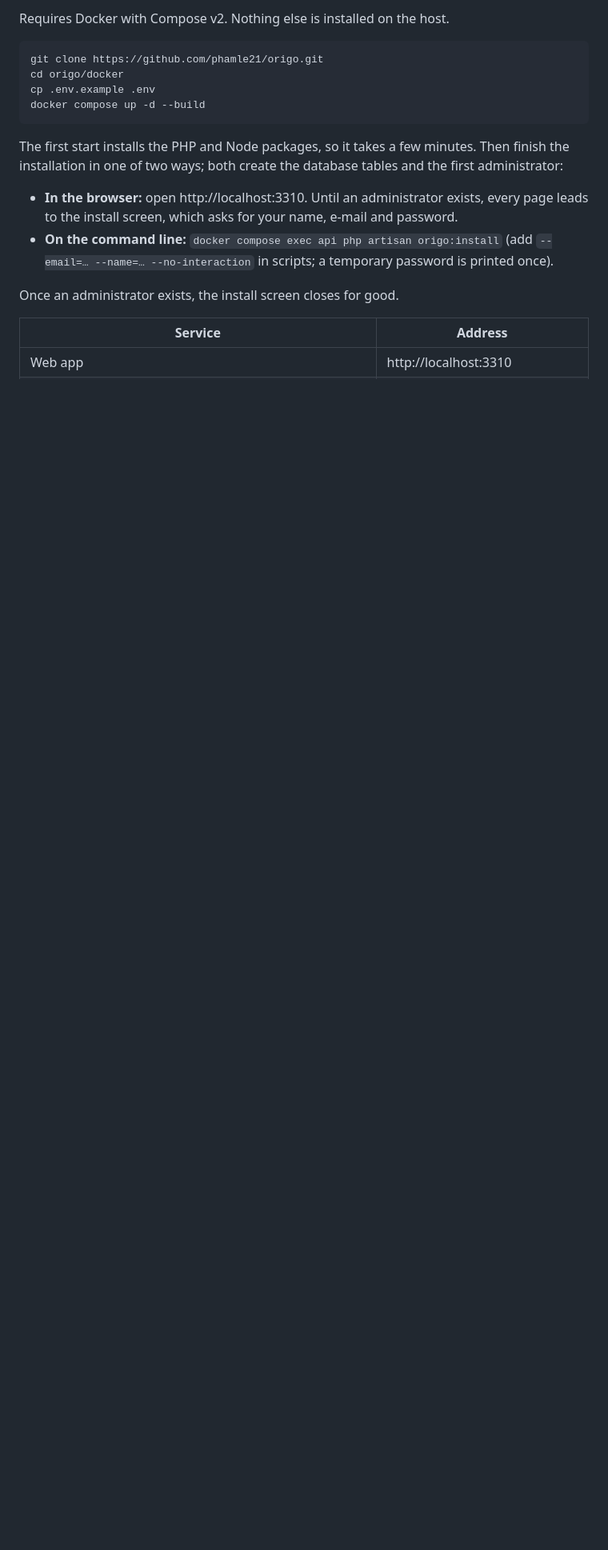
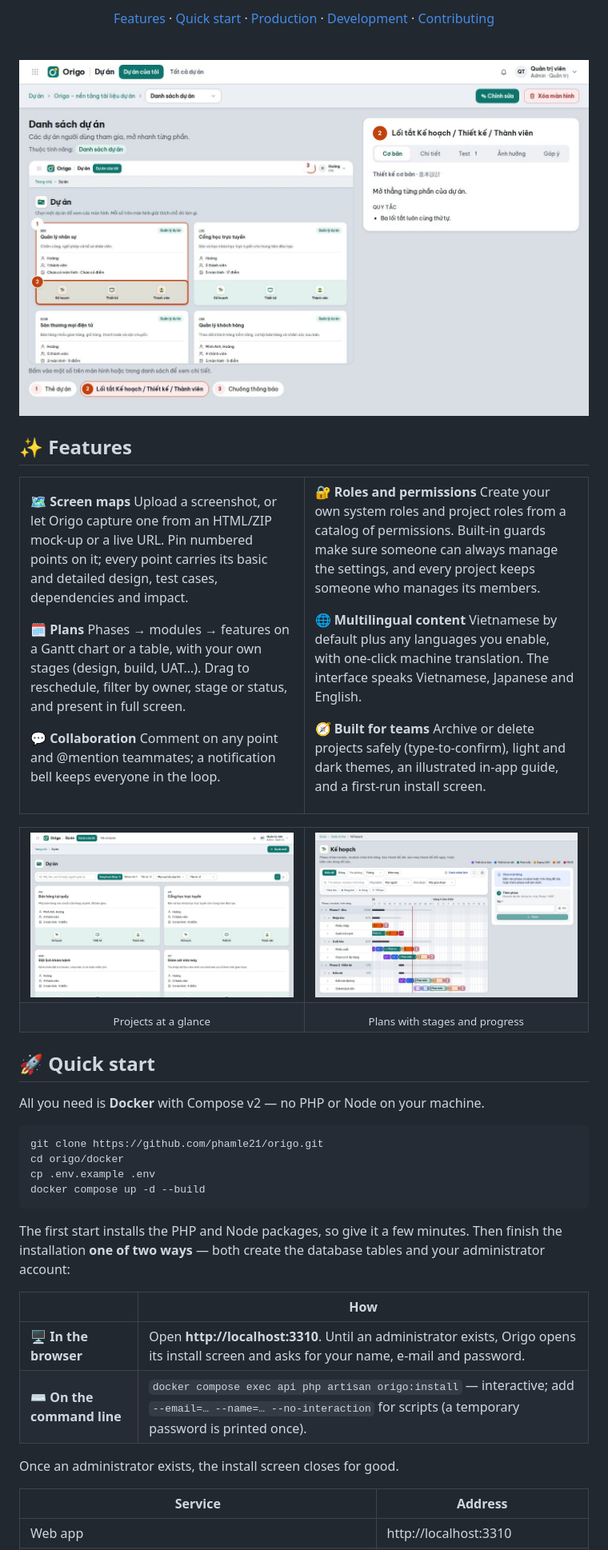
Before and after one commit to phamle21/origo, a Markdown page: README.md, the part around one of its changes. Shown at 80% size. Drawn GitHub-style; pictures changed too: .github/assets/plan.jpg (added), .github/assets/projects.jpg (added), .github/assets/screen-map.jpg (added); blank space fills up the shorter version.

Commit message:
docs(readme): redesign README with screenshots, architecture and install guide

````diff
--- a/README.md
+++ b/README.md
@@ -20,5 +18,62 @@ writes test cases from it, and BA/PO review and comment, all from one place:
 
-Requires Docker with Compose v2. Nothing else is installed on the host.
+[Features](#-features) · [Quick start](#-quick-start) · [Production](#-production) · [Development](#-development) · [Contributing](#-contributing)
+
+<br>
+
+<img src=".github/assets/screen-map.jpg" alt="A screen map: a screenshot with numbered points, and the design notes of point 2" width="900">
+
+</div>
+
+## ✨ Features
+
+<table>
+<tr>
+<td width="50%" valign="top">
+
+**🗺️ Screen maps**
+Upload a screenshot, or let Origo capture one from an HTML/ZIP mock-up or a live URL. Pin numbered
+points on it; every point carries its basic and detailed design, test cases, dependencies and impact.
+
+**🗓️ Plans**
+Phases → modules → features on a Gantt chart or a table, with your own stages (design, build, UAT…).
+Drag to reschedule, filter by owner, stage or status, and present in full screen.
+
+**💬 Collaboration**
+Comment on any point and @mention teammates; a notification bell keeps everyone in the loop.
+
+</td>
+<td width="50%" valign="top">
+
+**🔐 Roles and permissions**
+Create your own system roles and project roles from a catalog of permissions. Built-in guards make
+sure someone can always manage the settings, and every project keeps someone who manages its members.
+
+**🌐 Multilingual content**
+Vietnamese by default plus any languages you enable, with one-click machine translation. The interface
+speaks Vietnamese, Japanese and English.
+
+**🧭 Built for teams**
+Archive or delete projects safely (type-to-confirm), light and dark themes, an illustrated in-app guide,
+and a first-run install screen.
+
+</td>
+</tr>
+</table>
+
+<table>
+<tr>
+<td width="50%"><img src=".github/assets/projects.jpg" alt="Project list with plan, design and member shortcuts"></td>
+<td width="50%"><img src=".github/assets/plan.jpg" alt="Project plan as a Gantt chart with coloured stages"></td>
+</tr>
+<tr>
+<td align="center"><sub>Projects at a glance</sub></td>
+<td align="center"><sub>Plans with stages and progress</sub></td>
+</tr>
+</table>
+
+## 🚀 Quick start
+
+All you need is **Docker** with Compose v2 — no PHP or Node on your machine.
 
 ```bash
 git clone https://github.com/phamle21/origo.git
@@ -27,13 +82,13 @@ cp .env.example .env
 docker compose up -d --build
 ```
 
-The first start installs the PHP and Node packages, so it takes a few minutes. Then finish the
-installation in one of two ways; both create the database tables and the first administrator:
+The first start installs the PHP and Node packages, so give it a few minutes. Then finish the
+installation **one of two ways** — both create the database tables and your administrator account:
 
-- **In the browser:** open http://localhost:3310. Until an administrator exists, every page leads to
-  the install screen, which asks for your name, e-mail and password.
-- **On the command line:** `docker compose exec api php artisan origo:install`
-  (add `--email=… --name=… --no-interaction` in scripts; a temporary password is printed once).
+| | How |
+|---|---|
+| 🖥️ **In the browser** | Open **http://localhost:3310**. Until an administrator exists, Origo opens its install screen and asks for your name, e-mail and password. |
+| ⌨️ **On the command line** | `docker compose exec api php artisan origo:install` — interactive; add `--email=… --name=… --no-interaction` for scripts (a temporary password is printed once). |
 
 Once an administrator exists, the install screen closes for good.
 
````
Also changed, not shown: other parts of README.md (+124 -76 lines).
